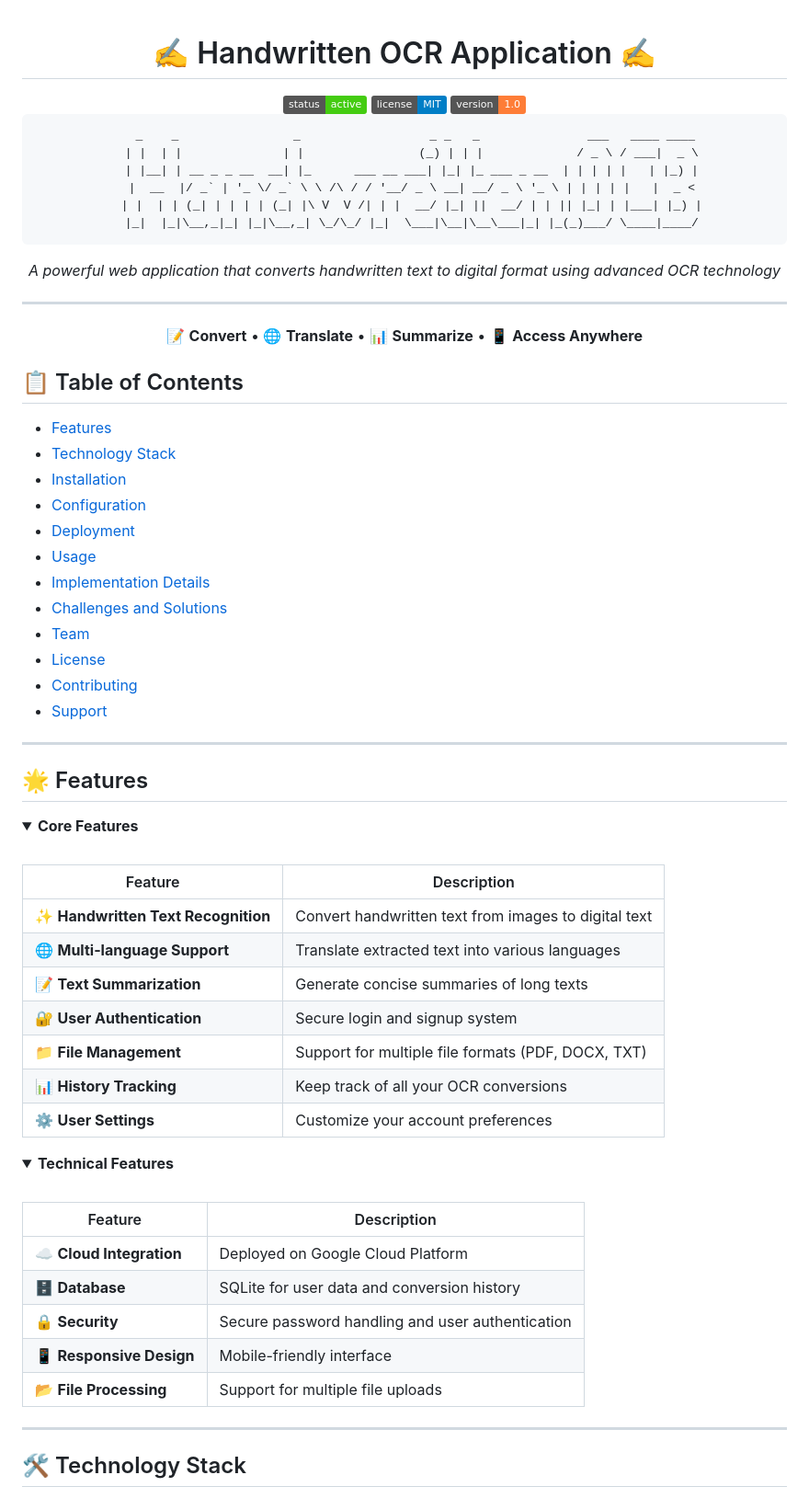
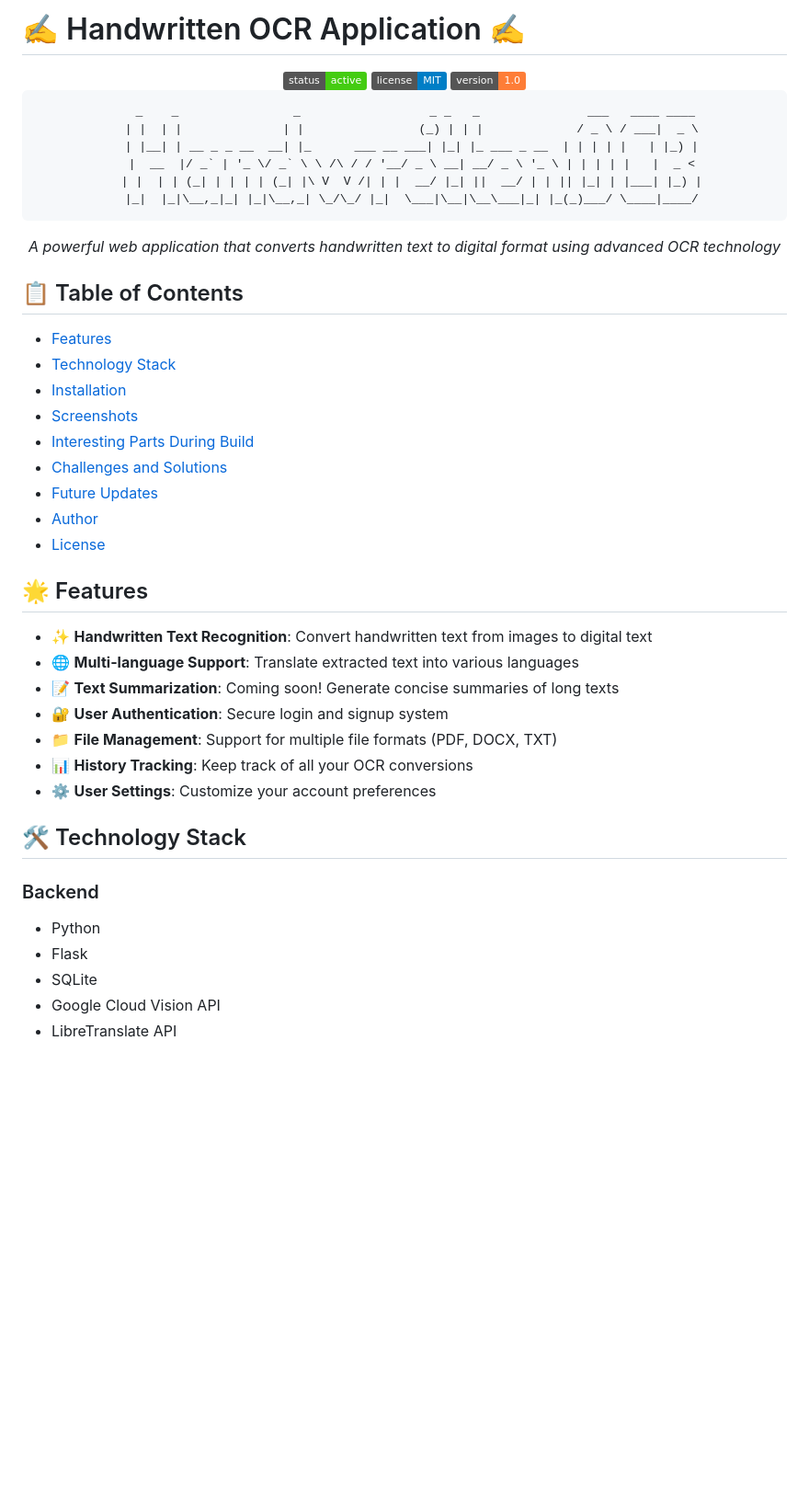
Before and after one commit to shubhhh19/Handwritten-Text-Recognition, a Markdown page: README.md, the part around one of its changes. Shown at 92% size. Rendered like a GitHub page; folded sections open; badges without logos; blank space fills up the shorter version.

```diff
--- a/README.md
+++ b/README.md
@@ -1,6 +1,6 @@
+# ✍️ Handwritten OCR Application ✍️
+
 <div align="center">
-
-# ✍️ Handwritten OCR Application ✍️
 
 <img src="https://img.shields.io/badge/status-active-brightgreen" alt="Status" />
 <img src="https://img.shields.io/badge/license-MIT-blue" alt="License" />
@@ -19,66 +19,34 @@ _A powerful web application that converts handwritten text to digital format usi
 
 </div>
 
----
-
-<div align="center">
-
-📝 **Convert** • 🌐 **Translate** • 📊 **Summarize** • 📱 **Access Anywhere**
-
-</div>
-
 ## 📋 Table of Contents
 
 - [Features](#-features)
 - [Technology Stack](#️-technology-stack)
 - [Installation](#-installation)
-- [Configuration](#-configuration)
-- [Deployment](#-deployment)
-- [Usage](#-usage)
-- [Implementation Details](#-interesting-implementation-details)
+- [Screenshots](#-screenshots)
+- [Interesting Parts During Build](#-interesting-parts-during-build)
 - [Challenges and Solutions](#-challenges-and-solutions)
-- [Team](#-team)
+- [Future Updates](#-future-updates)
+- [Author](#-author)
 - [License](#-license)
-- [Contributing](#-contributing)
-- [Support](#-support)
-
----
 
 ## 🌟 Features
 
-<details open>
-<summary><b>Core Features</b></summary>
-<br>
-
-| Feature                             | Description                                          |
-| ----------------------------------- | ---------------------------------------------------- |
-| ✨ **Handwritten Text Recognition** | Convert handwritten text from images to digital text |
-| 🌐 **Multi-language Support**       | Translate extracted text into various languages      |
-| 📝 **Text Summarization**           | Generate concise summaries of long texts             |
-| 🔐 **User Authentication**          | Secure login and signup system                       |
-| 📁 **File Management**              | Support for multiple file formats (PDF, DOCX, TXT)   |
-| 📊 **History Tracking**             | Keep track of all your OCR conversions               |
-| ⚙️ **User Settings**                | Customize your account preferences                   |
-
-</details>
-
-<details>
-<summary><b>Technical Features</b></summary>
-<br>
-
-| Feature                  | Description                                      |
-| ------------------------ | ------------------------------------------------ |
-| ☁️ **Cloud Integration** | Deployed on Google Cloud Platform                |
-| 🗄️ **Database**          | SQLite for user data and conversion history      |
-| 🔒 **Security**          | Secure password handling and user authentication |
-| 📱 **Responsive Design** | Mobile-friendly interface                        |
-| 📂 **File Processing**   | Support for multiple file uploads                |
-
-</details>
-
----
+- ✨ **Handwritten Text Recognition**: Convert handwritten text from images to digital text
+- 🌐 **Multi-language Support**: Translate extracted text into various languages
+- 📝 **Text Summarization**: Coming soon! Generate concise summaries of long texts
+- 🔐 **User Authentication**: Secure login and signup system
+- 📁 **File Management**: Support for multiple file formats (PDF, DOCX, TXT)
+- 📊 **History Tracking**: Keep track of all your OCR conversions
+- ⚙️ **User Settings**: Customize your account preferences
 
 ## 🛠️ Technology Stack
 
-<div align="center">
+### Backend
+- Python
+- Flask
+- SQLite
+- Google Cloud Vision API
+- LibreTranslate API
 
```
Also changed, not shown: other parts of README.md (+56 -264 lines).
